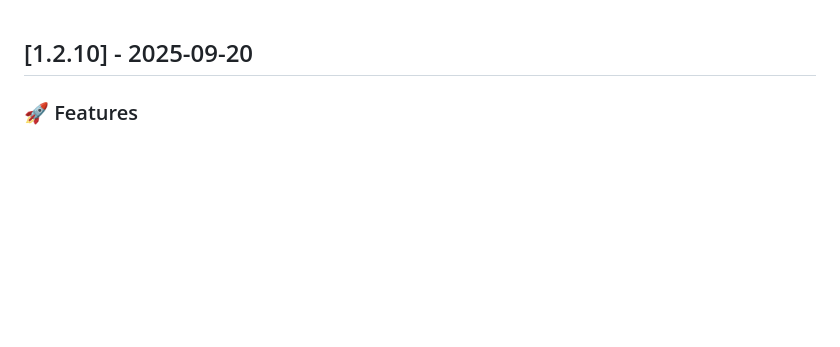
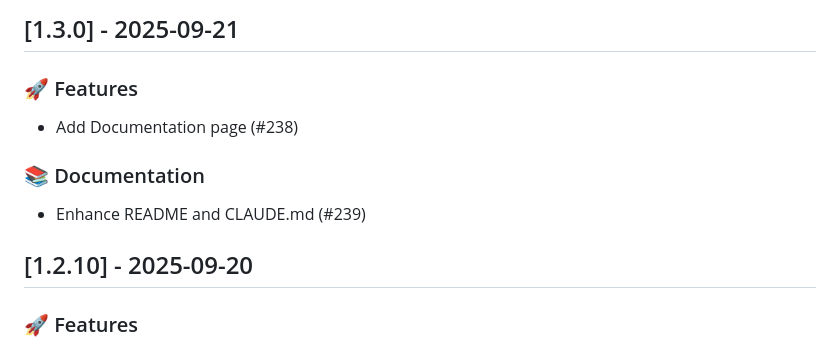
Before and after one commit to lwshen/vault-hub, a Markdown page: CHANGELOG.md, the part around the change. Rendered like a GitHub page; blank space fills up the shorter version.

Commit message:
chore(release): update CHANGELOG.md for v1.3.0 (#240)

```diff
--- a/CHANGELOG.md
+++ b/CHANGELOG.md
@@ -1,3 +1,12 @@
+## [1.3.0] - 2025-09-21
+
+### 🚀 Features
+
+- Add Documentation page (#238)
+
+### 📚 Documentation
+
+- Enhance README and CLAUDE.md (#239)
 ## [1.2.10] - 2025-09-20
 
 ### 🚀 Features
```
